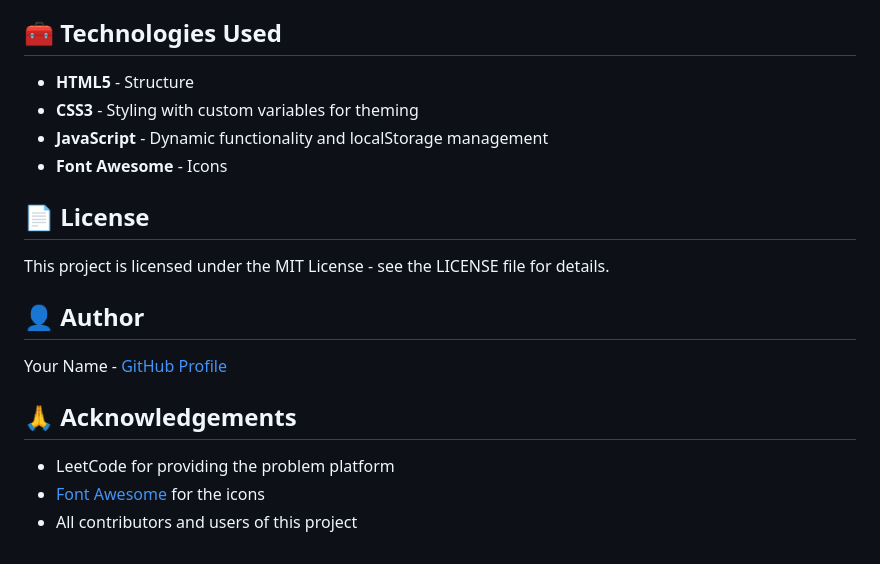
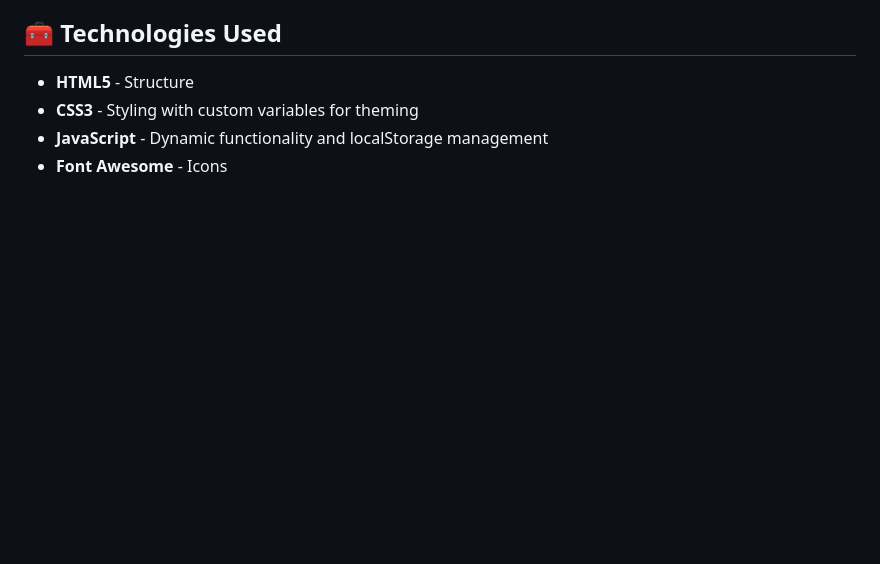
Before and after one commit to SohanAri/dsa-tracker, a Markdown page: README.md, the part around the change. Drawn GitHub-style; blank space fills up the shorter version.

Commit message:
Update README.md: Simplify footer section

```diff
--- a/README.md
+++ b/README.md
@@ -134,17 +134,3 @@ const dsaData = {
 - **CSS3** - Styling with custom variables for theming
 - **JavaScript** - Dynamic functionality and localStorage management
 - **Font Awesome** - Icons
-
-## 📄 License
-
-This project is licensed under the MIT License - see the LICENSE file for details.
-
-## 👤 Author
-
-Your Name - [GitHub Profile](https://github.com/your-github-username)
-
-## 🙏 Acknowledgements
-
-- LeetCode for providing the problem platform
-- [Font Awesome](https://fontawesome.com/) for the icons
-- All contributors and users of this project
```
